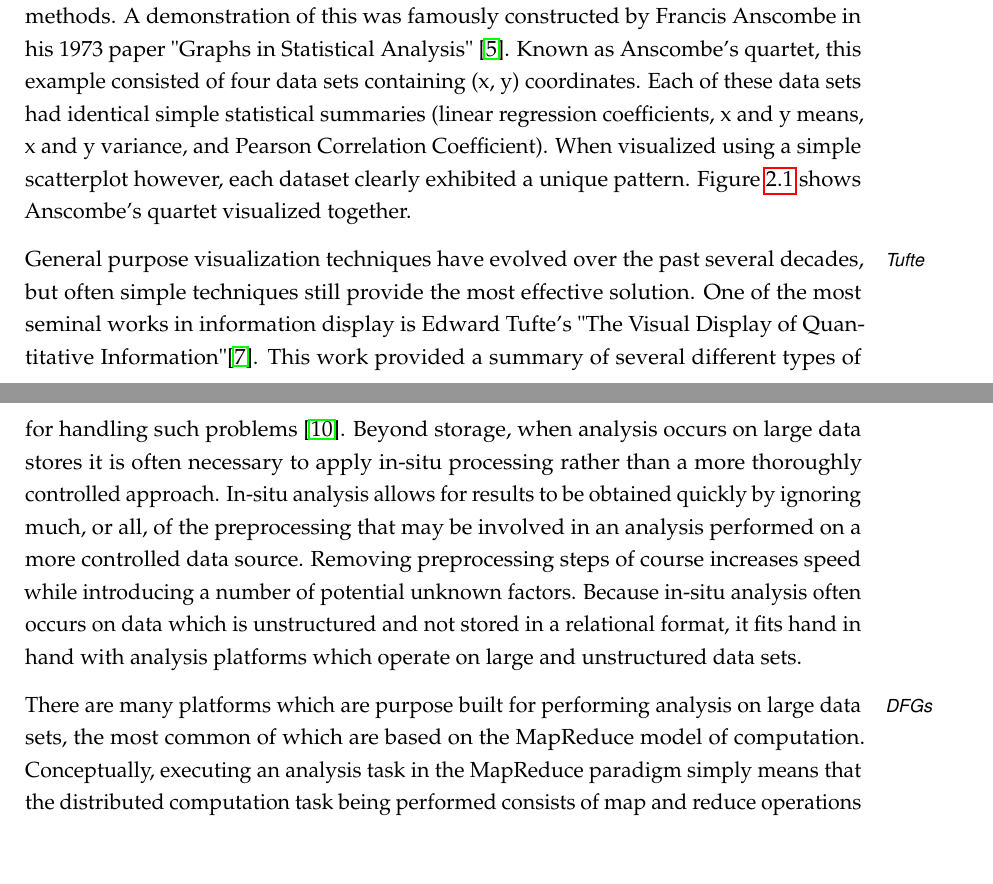
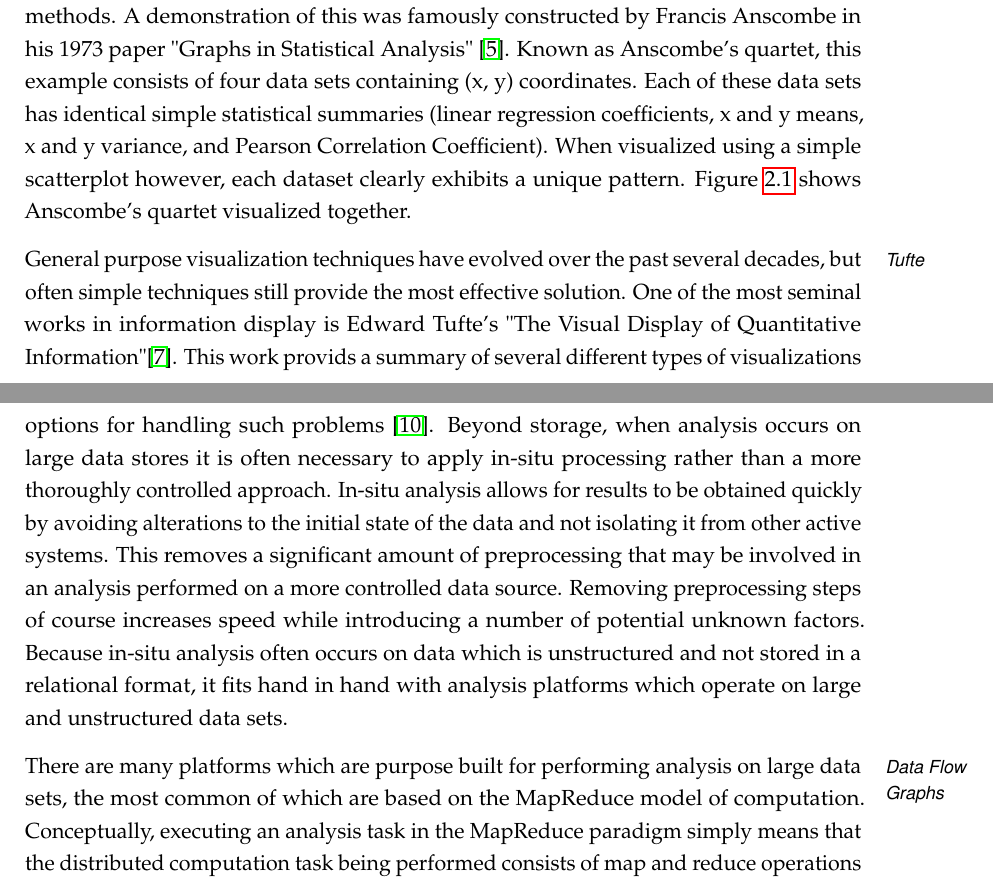
Before and after one commit to jakeaedwards/data-flow-visualization, a LaTeX thesis (Documentation/thesis.tex, which reads Documentation/stateoftheart.tex): two parts of pages 12 and 16 of 72, joined at a grey line, cut so that both start at the same text, the shorter picture padded with empty space. Compiled offline with pdfLaTeX.

Commit message:
Chapter 2 edits

```diff
--- a/Documentation/stateoftheart.tex
+++ b/Documentation/stateoftheart.tex
@@ -6,7 +6,7 @@
 %%%%%%%%%%%%%%%%%%%%%%%%%%%%%%%%%%%%%%%%%%%%%%%%%%%%%%%%%%%%%%%%%%%%%%%%%%%%
 \section{Visualization of Data}
 \label{sec:dataviz}
-\INITIAL{D}{ata often contains hidden patterns} which are very easily understood by humans, but can be difficult to extract using basic statistical or computational methods. A demonstration of this was famously constructed by Francis Anscombe in his 1973 paper "Graphs in Statistical Analysis" \cite{Anscombe1973}. Known as Anscombe's quartet, this example consisted of four data sets containing (x, y) coordinates. Each of these data sets had identical simple statistical summaries (linear regression coefficients, x and y means, x and y variance, and Pearson Correlation Coefficient). When visualized using a simple scatterplot however, each dataset clearly exhibited a unique pattern. Figure \ref{fig:anscombe} shows Anscombe's quartet visualized together.
+\INITIAL{D}{ata often contains hidden patterns} which are very easily understood by humans, but can be difficult to extract using basic statistical or computational methods. A demonstration of this was famously constructed by Francis Anscombe in his 1973 paper "Graphs in Statistical Analysis" \cite{Anscombe1973}. Known as Anscombe's quartet, this example consists of four data sets containing (x, y) coordinates. Each of these data sets has identical simple statistical summaries (linear regression coefficients, x and y means, x and y variance, and Pearson Correlation Coefficient). When visualized using a simple scatterplot however, each dataset clearly exhibits a unique pattern. Figure \ref{fig:anscombe} shows Anscombe's quartet visualized together.
 
 %%%%%%%%%%%%%%%%%%
 \begin{figure}
@@ -18,7 +18,7 @@
 %%%%%%%%%%%%%%%%%%
 
 \paragraph{Tufte}
-General purpose visualization techniques have evolved over the past several decades, but often simple techniques still provide the most effective solution. One of the most seminal works in information display is Edward Tufte's "The Visual Display of Quantitative Information"\cite{Tufle1983}. This work provided a summary of several different types of visualizations applied in many fields, but more importantly it set guidelines as to what makes an effective visualization.
+General purpose visualization techniques have evolved over the past several decades, but often simple techniques still provide the most effective solution. One of the most seminal works in information display is Edward Tufte's "The Visual Display of Quantitative Information"\cite{Tufle1983}. This work provids a summary of several different types of visualizations applied in many fields, but more importantly it set guidelines as to what makes an effective visualization.
 
 \paragraph{Chart Junk}
 Many of the key concepts of Tufte's work revolve around the idea of limiting what he called \emph{chart junk}. Chart junk refers to "useless, non-informative, or information-obscuring elements of information displays"\cite{Tufle1983}. While Tufte acknowledges that using non-data graphics can help to editorialize or provide context for the information being displayed,  it is more important to ensure that data is not distorted in order to fit an aesthetic.
@@ -48,9 +48,9 @@ Though information visualization has been a very popular research topic for over
 \section{In-Situ Processing}
 \label{sec:insitu}
 
-\INITIAL{P}{rocessing large quantities of data} has become a common task within many organizations. Data sources such as sensor networks or click streams necessitate handling both massive quantities of information and rapid rates of change. The size of this data presents issues in the efficiency of storage solutions and there are many options for handling such problems \cite{Klasky2011}. Beyond storage, when analysis occurs on large data stores it is often necessary to apply in-situ processing rather than a more thoroughly controlled approach. In-situ analysis allows for results to be obtained quickly by ignoring much, or all, of the preprocessing that may be involved in an analysis performed on a more controlled data source. Removing preprocessing steps of course increases speed while introducing a number of potential unknown factors. Because in-situ analysis often occurs on data which is unstructured and not stored in a relational format, it fits hand in hand with analysis platforms which operate on large and unstructured data sets.
+\INITIAL{P}{rocessing large quantities of data} has become a common task within many organizations. Data sources such as sensor networks or click streams necessitate handling both massive quantities of information and rapid rates of change. The size of this data presents issues in the efficiency of storage solutions and there are many options for handling such problems \cite{Klasky2011}. Beyond storage, when analysis occurs on large data stores it is often necessary to apply in-situ processing rather than a more thoroughly controlled approach. In-situ analysis allows for results to be obtained quickly by avoiding alterations to the initial state of the data and not isolating it from other active systems. This removes a significant amount of preprocessing that may be involved in an analysis performed on a more controlled data source. Removing preprocessing steps of course increases speed while introducing a number of potential unknown factors. Because in-situ analysis often occurs on data which is unstructured and not stored in a relational format, it fits hand in hand with analysis platforms which operate on large and unstructured data sets.
 
-\paragraph{DFGs}
+\paragraph{Data Flow Graphs}
 There are many platforms which are purpose built for performing analysis on large data sets, the most common of which are based on the MapReduce model of computation. Conceptually, executing an analysis task in the MapReduce paradigm simply means that the distributed computation task being performed consists of map and reduce operations which are paired to form each step of an overall computation. As more layers of map and reduce steps are added, we are left with a directed acyclic graph of operations which are chained together in a linear way, as can be seen in  Figure \ref{fig:dfg}. This figure represents two MapReduce steps, each of which is seperated by a write of the data being operated on to the file system. Systems which utilize the data flow graph model optimize these graphs by grouping together and pipelining operations in order to reduce the overhead and cost as much as possible.
 
 %%%%%%%%%%%%%%%%%%
```
Also changed, not shown: Documentation/thesis.pdf, 4 other files.
